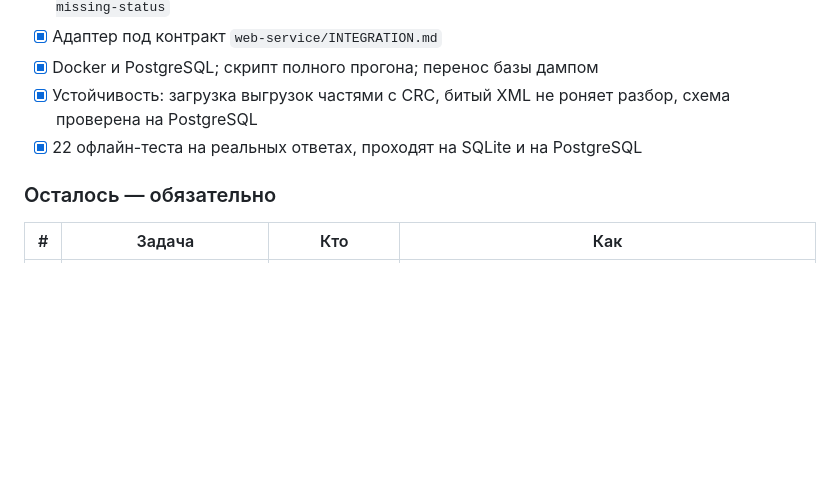
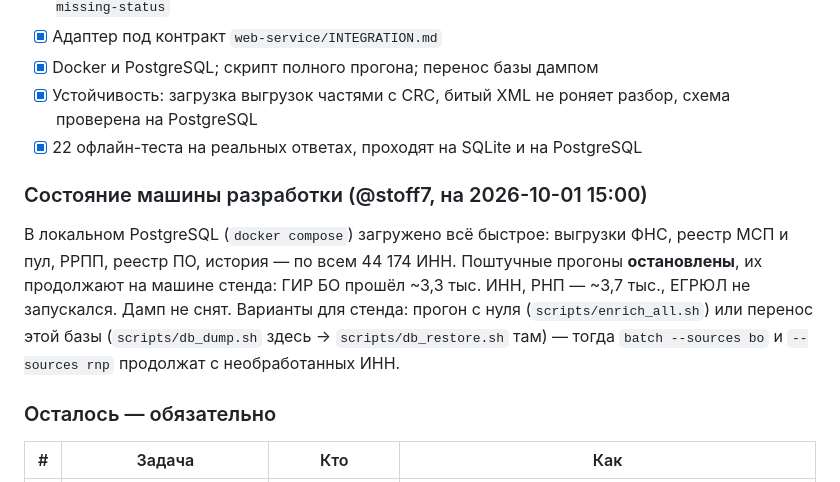
Before and after one commit to NIKFIRE4/Underfined_squad, a Markdown page: docs/enrichment/README.md, the part around the change. GitHub-like rendering; blank space fills up the shorter version.

Commit message:
docs(enrichment): состояние машины разработки и где продолжать прогоны
Co-Authored-By: Claude Opus 5.5 <noreply@anthropic.com>

```diff
--- a/docs/enrichment/README.md
+++ b/docs/enrichment/README.md
@@ -226,6 +226,10 @@ from enrichment.webservice import READY, enrich  # noqa: E402,F401
 - [x] Устойчивость: загрузка выгрузок частями с CRC, битый XML не роняет разбор, схема проверена на PostgreSQL
 - [x] 22 офлайн-теста на реальных ответах, проходят на SQLite и на PostgreSQL
 
+### Состояние машины разработки (@stoff7, на 2026-10-01 15:00)
+
+В локальном PostgreSQL (`docker compose`) загружено всё быстрое: выгрузки ФНС, реестр МСП и пул, РРПП, реестр ПО, история — по всем 44 174 ИНН. Поштучные прогоны **остановлены**, их продолжают на машине стенда: ГИР БО прошёл ~3,3 тыс. ИНН, РНП — ~3,7 тыс., ЕГРЮЛ не запускался. Дамп не снят. Варианты для стенда: прогон с нуля (`scripts/enrich_all.sh`) или перенос этой базы (`scripts/db_dump.sh` здесь → `scripts/db_restore.sh` там) — тогда `batch --sources bo` и `--sources rnp` продолжат с необработанных ИНН.
+
 ### Осталось — обязательно
 
 | # | Задача | Кто | Как |
```
